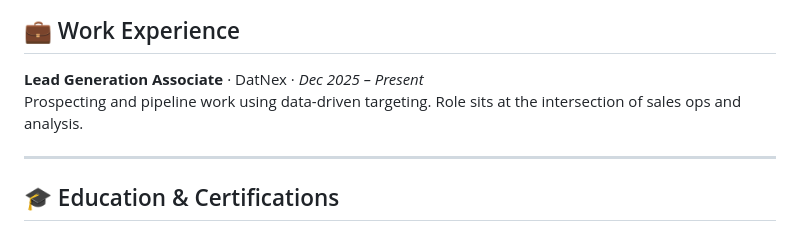
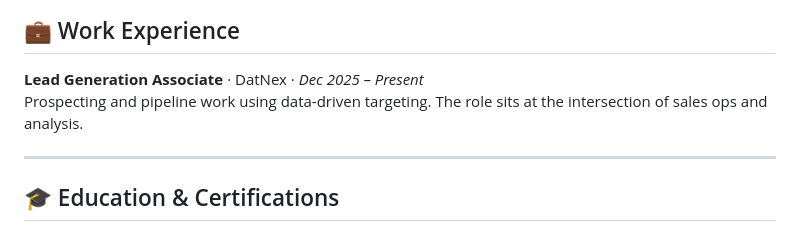
Before and after one commit to Dipjyoti-Karmakar/Dipjyoti-Karmakar, a Markdown page: README.md, the part around one of its changes. GitHub-like rendering.

```diff
--- a/README.md
+++ b/README.md
@@ -65,7 +65,7 @@ My projects cover retail transactions, student behavior, and personal finance. E
 ## 💼 Work Experience
 
 **Lead Generation Associate** · DatNex · *Dec 2025 – Present*
-Prospecting and pipeline work using data-driven targeting. Role sits at the intersection of sales ops and analysis.
+Prospecting and pipeline work using data-driven targeting. The role sits at the intersection of sales ops and analysis.
 
 ---
 
```
Also changed, not shown: other parts of README.md (+1 -1 lines).
